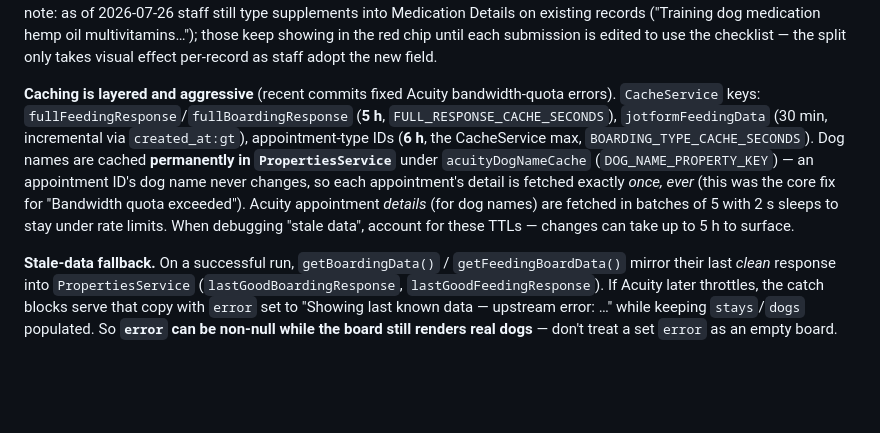
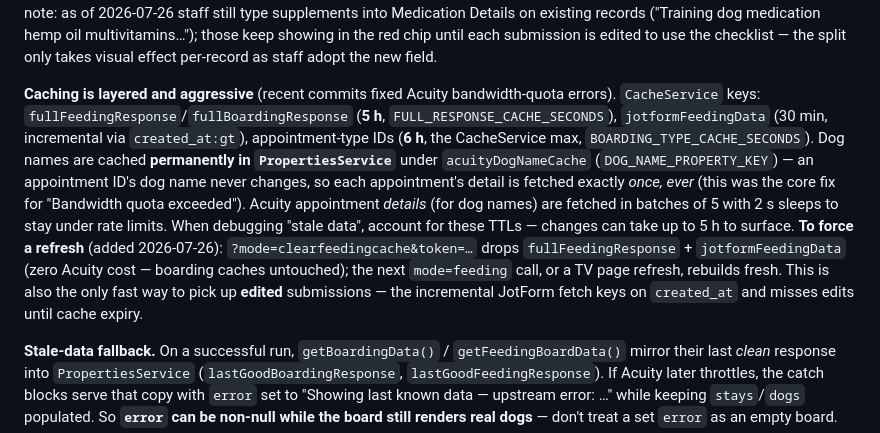
Before and after one commit to Fairytails123/fooddata, a Markdown page: CLAUDE.md, the part around the change. Rendered like a GitHub page; blank space fills up the shorter version.

Commit message:
docs: mode=clearfeedingcache force-refresh hook (live-testing aid)
Co-Authored-By: Claude Fable 5 <noreply@anthropic.com>

```diff
--- a/CLAUDE.md
+++ b/CLAUDE.md
@@ -52,7 +52,7 @@ Tiers 4–5 run **only when tiers 1–3 find nothing** — they rescue otherwise
 
 **Prescription medication vs training supplements are SEPARATE (owner rule 2026-07-26).** JotForm field 61 `Training Supplements` (checkbox: Hemp Oil / Multivitamin Tabs / Probiotic Powder/Tab / Calming Tabs) parses to `feeding.supplements` — an array handled exactly like `foodTypes`, and **guarded everywhere for records/caches that predate the field** (stale payloads have no `supplements` key). The **red Medication chip is prescription-only**; supplements render as the green `.supp-block` subcard (label "Supplements", values joined with " · ") between the allergy chip and the qty rows. In the trim ladder supplements shed after notes and before the meta-row — medication always outlives them. Reality note: as of 2026-07-26 staff still type supplements into Medication Details on existing records ("Training dog medication hemp oil multivitamins…"); those keep showing in the red chip until each submission is edited to use the checklist — the split only takes visual effect per-record as staff adopt the new field.
 
-**Caching is layered and aggressive** (recent commits fixed Acuity bandwidth-quota errors). `CacheService` keys: `fullFeedingResponse`/`fullBoardingResponse` (**5 h**, `FULL_RESPONSE_CACHE_SECONDS`), `jotformFeedingData` (30 min, incremental via `created_at:gt`), appointment-type IDs (**6 h**, the CacheService max, `BOARDING_TYPE_CACHE_SECONDS`). Dog names are cached **permanently in `PropertiesService`** under `acuityDogNameCache` (`DOG_NAME_PROPERTY_KEY`) — an appointment ID's dog name never changes, so each appointment's detail is fetched exactly *once, ever* (this was the core fix for "Bandwidth quota exceeded"). Acuity appointment *details* (for dog names) are fetched in batches of 5 with 2 s sleeps to stay under rate limits. When debugging "stale data", account for these TTLs — changes can take up to 5 h to surface.
+**Caching is layered and aggressive** (recent commits fixed Acuity bandwidth-quota errors). `CacheService` keys: `fullFeedingResponse`/`fullBoardingResponse` (**5 h**, `FULL_RESPONSE_CACHE_SECONDS`), `jotformFeedingData` (30 min, incremental via `created_at:gt`), appointment-type IDs (**6 h**, the CacheService max, `BOARDING_TYPE_CACHE_SECONDS`). Dog names are cached **permanently in `PropertiesService`** under `acuityDogNameCache` (`DOG_NAME_PROPERTY_KEY`) — an appointment ID's dog name never changes, so each appointment's detail is fetched exactly *once, ever* (this was the core fix for "Bandwidth quota exceeded"). Acuity appointment *details* (for dog names) are fetched in batches of 5 with 2 s sleeps to stay under rate limits. When debugging "stale data", account for these TTLs — changes can take up to 5 h to surface. **To force a refresh** (added 2026-07-26): `?mode=clearfeedingcache&token=…` drops `fullFeedingResponse` + `jotformFeedingData` (zero Acuity cost — boarding caches untouched); the next `mode=feeding` call, or a TV page refresh, rebuilds fresh. This is also the only fast way to pick up **edited** submissions — the incremental JotForm fetch keys on `created_at` and misses edits until cache expiry.
 
 **Stale-data fallback.** On a successful run, `getBoardingData()` / `getFeedingBoardData()` mirror their last *clean* response into `PropertiesService` (`lastGoodBoardingResponse`, `lastGoodFeedingResponse`). If Acuity later throttles, the catch blocks serve that copy with `error` set to "Showing last known data — upstream error: …" while keeping `stays`/`dogs` populated. So **`error` can be non-null while the board still renders real dogs** — don't treat a set `error` as an empty board.
 
```
